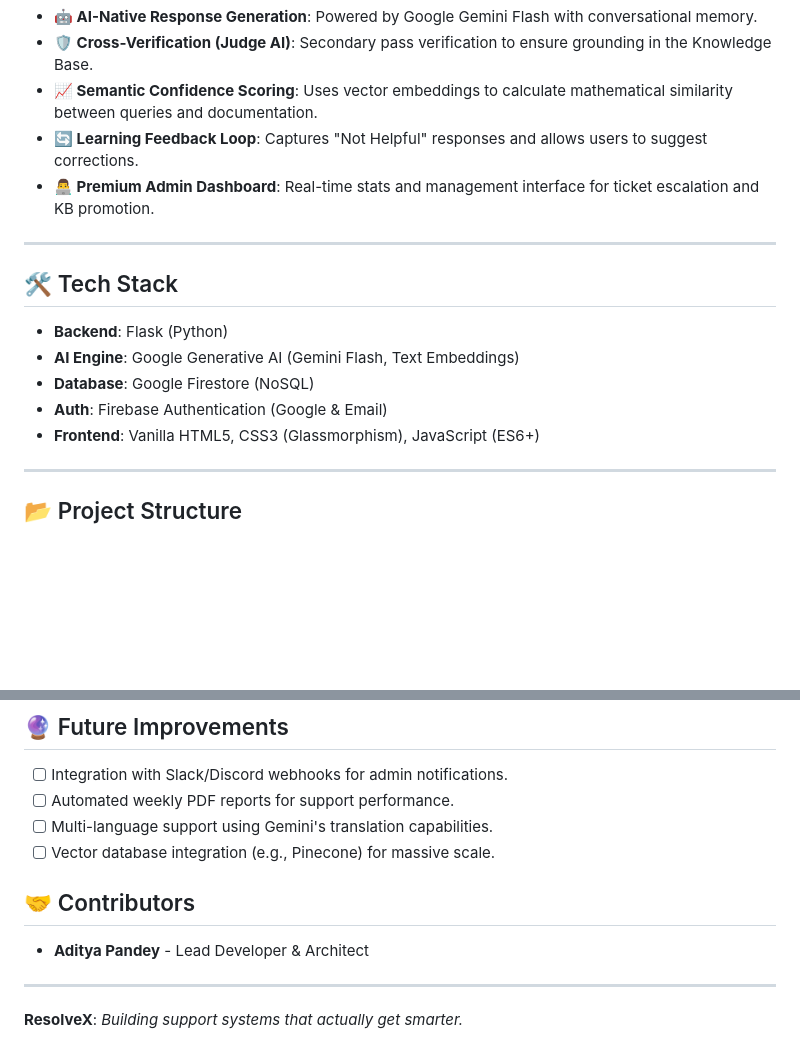
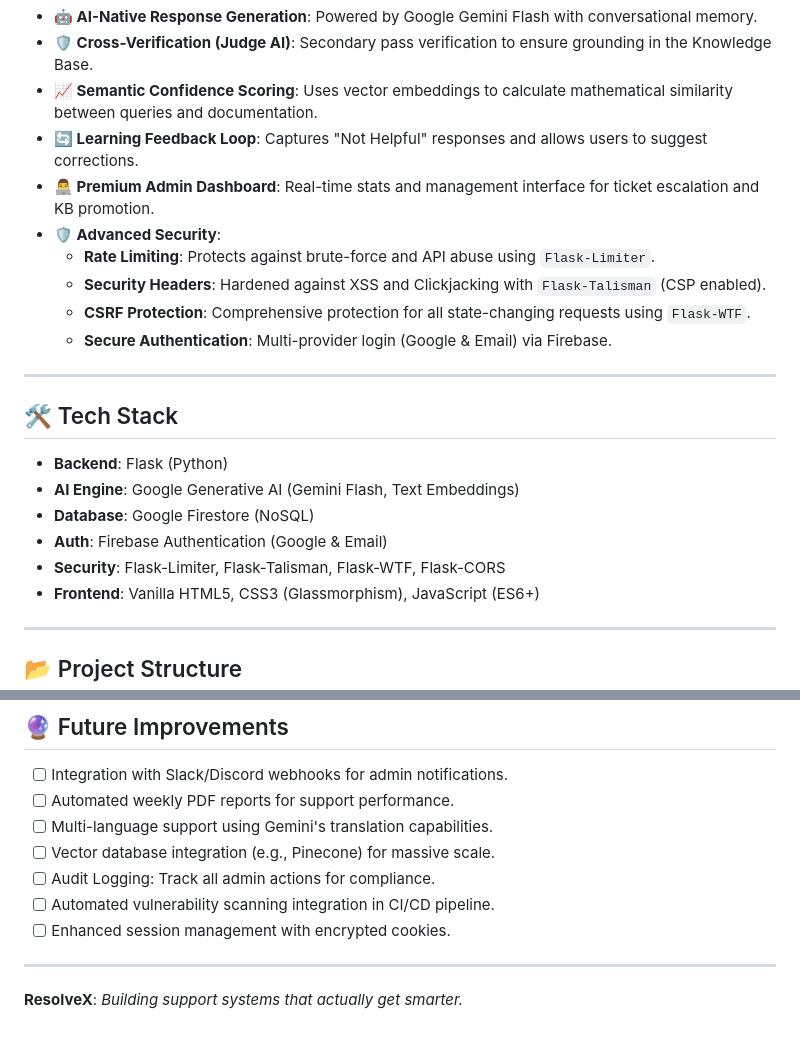
Before and after one commit to adityapandey7718-lab/ResolveX, a Markdown page: README.md, 2 parts joined by grey strips. Drawn GitHub-style; blank space fills up the shorter version.

```diff
--- a/README.md
+++ b/README.md
@@ -27,6 +27,11 @@ Traditional chatbots often fail because they are static; once they encounter an
 - **📈 Semantic Confidence Scoring**: Uses vector embeddings to calculate mathematical similarity between queries and documentation.
 - **🔄 Learning Feedback Loop**: Captures "Not Helpful" responses and allows users to suggest corrections.
 - **👨‍💻 Premium Admin Dashboard**: Real-time stats and management interface for ticket escalation and KB promotion.
+- **🛡️ Advanced Security**:
+  - **Rate Limiting**: Protects against brute-force and API abuse using `Flask-Limiter`.
+  - **Security Headers**: Hardened against XSS and Clickjacking with `Flask-Talisman` (CSP enabled).
+  - **CSRF Protection**: Comprehensive protection for all state-changing requests using `Flask-WTF`.
+  - **Secure Authentication**: Multi-provider login (Google & Email) via Firebase.
 
 ---
 
@@ -35,6 +40,7 @@ Traditional chatbots often fail because they are static; once they encounter an
 - **AI Engine**: Google Generative AI (Gemini Flash, Text Embeddings)
 - **Database**: Google Firestore (NoSQL)
 - **Auth**: Firebase Authentication (Google & Email)
+- **Security**: Flask-Limiter, Flask-Talisman, Flask-WTF, Flask-CORS
 - **Frontend**: Vanilla HTML5, CSS3 (Glassmorphism), JavaScript (ES6+)
 
 ---
@@ -111,9 +117,9 @@ Access the app at `http://127.0.0.1:5000`.
 - [ ] Automated weekly PDF reports for support performance.
 - [ ] Multi-language support using Gemini's translation capabilities.
 - [ ] Vector database integration (e.g., Pinecone) for massive scale.
-
-## 🤝 Contributors
-- **Aditya Pandey** - Lead Developer & Architect
+- [ ] Audit Logging: Track all admin actions for compliance.
+- [ ] Automated vulnerability scanning integration in CI/CD pipeline.
+- [ ] Enhanced session management with encrypted cookies.
 
 ---
 **ResolveX**: *Building support systems that actually get smarter.*
```
